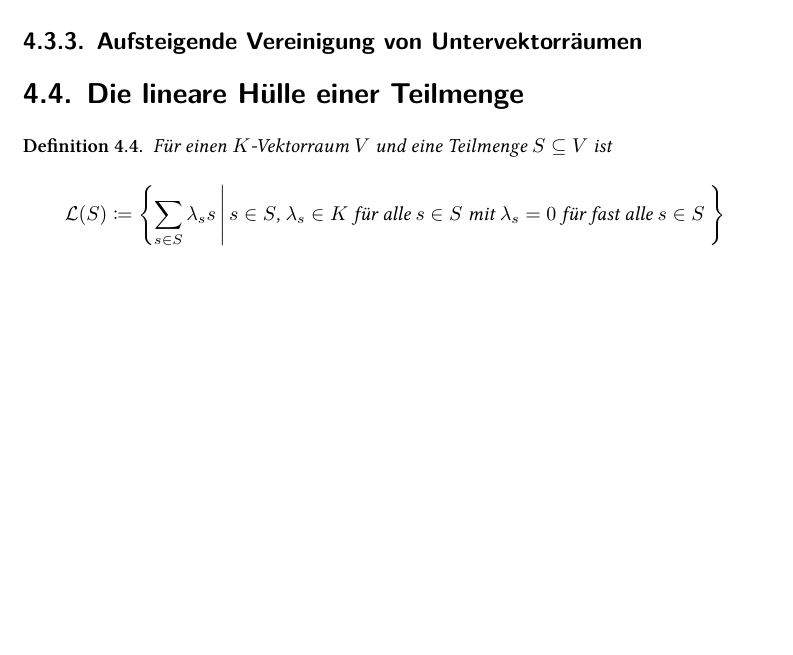
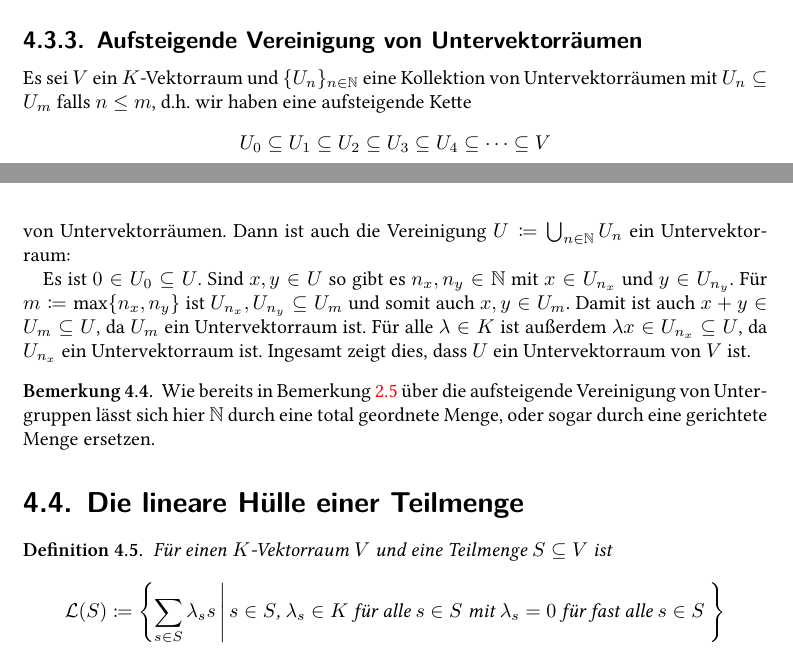
Before and after one commit to cionx/LA_Tutorial_15_16, a LaTeX book (Examples_of_groups_fields_and_vector_spaces/Examples_of_groups_fields_and_vector_spaces.tex, which reads Examples_of_groups_fields_and_vector_spaces/Chapters/Vector_Spaces.tex): part of page 71 of 89 before the commit and two parts of pages 70 and 71 of 89 after it, the two joined at a grey line, cut so that both start at the same text, the shorter picture padded with empty space. Compiled offline with XeLaTeX.

Commit message:
Added the increasing union of linear subspaces.

```diff
--- a/Examples_of_groups_fields_and_vector_spaces/Chapters/Vector_Spaces.tex
+++ b/Examples_of_groups_fields_and_vector_spaces/Chapters/Vector_Spaces.tex
@@ -218,8 +218,21 @@ Ist $V$ ein beliebiger $K$-Vektorraum, und sind $U_1, U_2 \subset V$ zwei Unterv
 
 
 \subsection{Aufsteigende Vereinigung von Untervektorräumen}
+Es sei $V$ ein $K$-Vektorraum und $\{U_n\}_{n \in \Nbb}$ eine Kollektion von Untervektorräumen mit $U_n \subseteq U_m$ falls $n \leq m$, d.h.\ wir haben eine aufsteigende Kette
+\[
+ U_0 \subseteq U_1 \subseteq U_2 \subseteq U_3 \subseteq U_4 \subseteq \dotsb \subseteq V
+\]
+von Untervektorräumen. Dann ist auch die Vereinigung $U \coloneqq \bigcup_{n \in \Nbb} U_n$ ein Untervektorraum:
 
-%TODO: Tippen
+Es ist $0 \in U_0 \subseteq U$. Sind $x,y \in U$ so gibt es $n_x, n_y \in \Nbb$ mit $x \in U_{n_x}$ und $y \in U_{n_y}$. Für $m \coloneqq \max\{n_x, n_y\}$ ist $U_{n_x}, U_{n_y} \subseteq U_m$ und somit auch $x,y \in U_m$. Damit ist auch $x+y \in U_m \subseteq U$, da $U_m$ ein Untervektorraum ist. Für alle $\lambda \in K$ ist außerdem $\lambda x \in U_{n_x} \subseteq U$, da $U_{n_x}$ ein Untervektorraum ist. Ingesamt zeigt dies, dass $U$ ein Untervektorraum von $V$ ist.
+
+
+\begin{bem}
+ Wie bereits in Bemerkung \ref{bem: increasing union of subgroups} über die aufsteigende Vereinigung von Untergruppen lässt sich hier $\Nbb$ durch eine total geordnete Menge, oder sogar durch eine gerichtete Menge ersetzen.
+\end{bem}
+
+
+
 
 
 \section{Die lineare Hülle einer Teilmenge}
```
Also changed, not shown: Examples_of_groups_fields_and_vector_spaces/Chapters/Groups.tex (+1 -1 lines), Examples_of_groups_fields_and_vector_spaces/Chapters/Vector_Spaces.tex (2 more changed lines).
